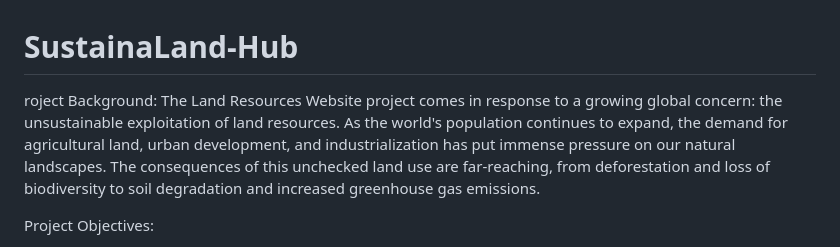
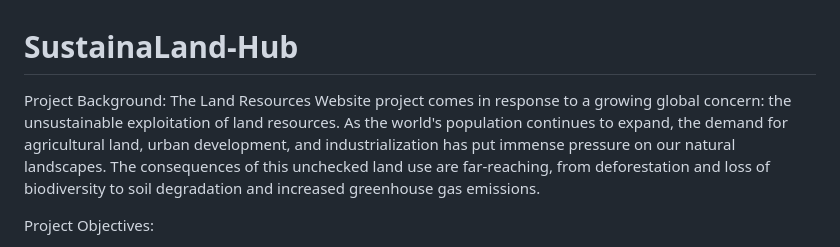
Before and after one commit to yashvisharma1204/SustainaLand-Hub, a Markdown page: README.md, the part around the change. Rendered like a GitHub page.

```diff
--- a/README.md
+++ b/README.md
@@ -1,5 +1,5 @@
 # SustainaLand-Hub
-roject Background: The Land Resources Website project comes in response to a growing global concern: the unsustainable exploitation of land resources. As the world's population continues to expand, the demand for agricultural land, urban development, and industrialization has put immense pressure on our natural landscapes. The consequences of this unchecked land use are far-reaching, from deforestation and loss of biodiversity to soil degradation and increased greenhouse gas emissions.
+Project Background: The Land Resources Website project comes in response to a growing global concern: the unsustainable exploitation of land resources. As the world's population continues to expand, the demand for agricultural land, urban development, and industrialization has put immense pressure on our natural landscapes. The consequences of this unchecked land use are far-reaching, from deforestation and loss of biodiversity to soil degradation and increased greenhouse gas emissions.
 
 Project Objectives:
 
```
